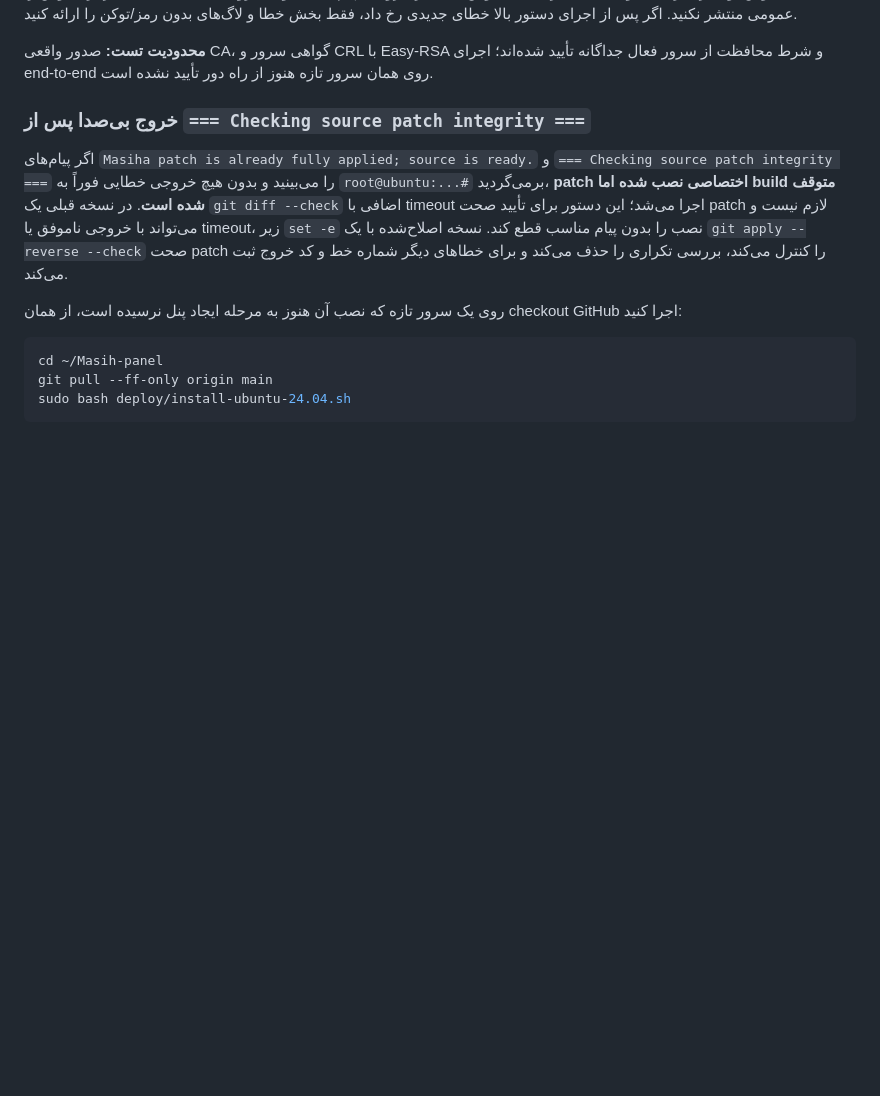
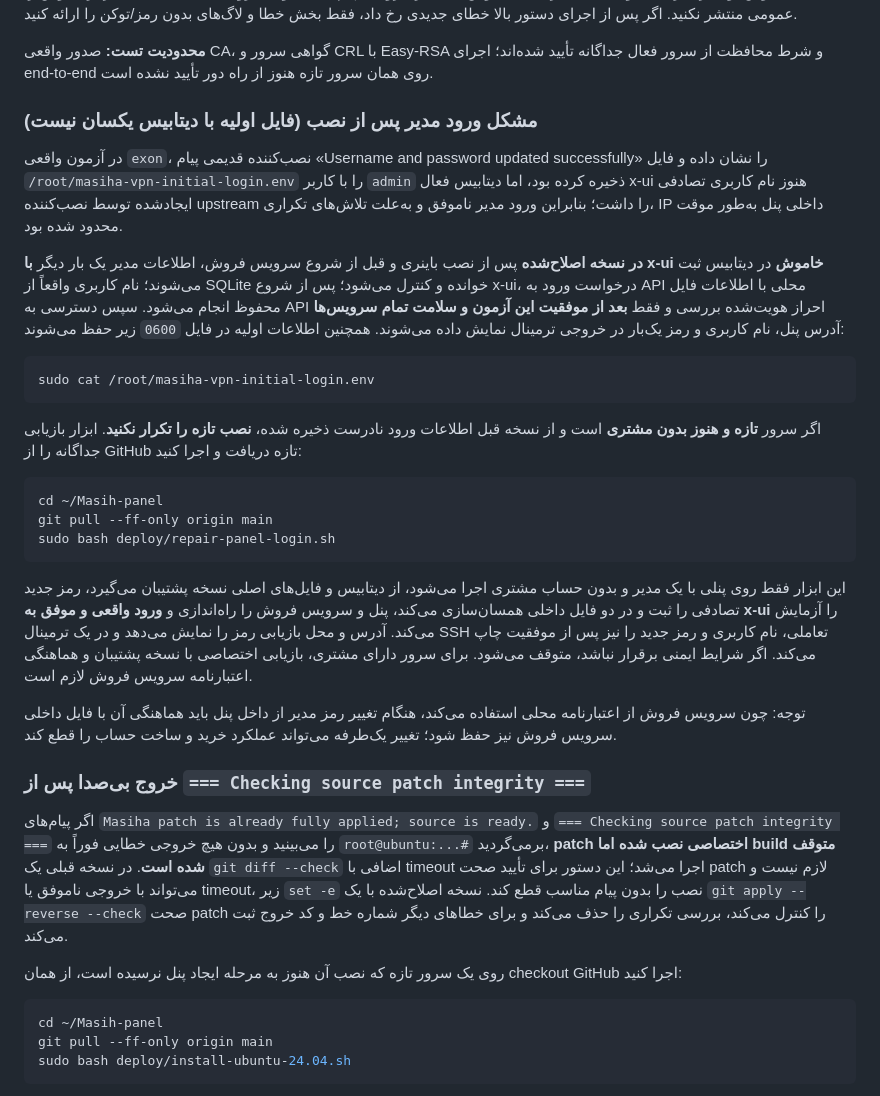
Before and after one commit to masiweb/Masih-panel, a Markdown page: docs/INSTALL_NEW_SERVER_FA.md, the part around the change. GitHub-like rendering; blank space fills up the shorter version.

Commit message:
docs(install): explain verified first-run admin credentials, secure display after success, and safe empty-server login repair

````diff
--- a/docs/INSTALL_NEW_SERVER_FA.md
+++ b/docs/INSTALL_NEW_SERVER_FA.md
@@ -78,6 +78,28 @@ sudo bash deploy/finalize-ubuntu-24.04.sh --resume
 پس از موفقیت تست نهایی، آدرس پنل، نام کاربری و رمز تصادفی در همان ترمینال نمایش داده می‌شود؛ اطلاعات در `/root/masiha-vpn-initial-login.env` نیز موجود است. با توجه به اینکه نصب‌کننده رسمی اولیه یک API token روی ترمینال چاپ می‌کند، مرحله تکمیل آن توکن اولیه را نیز باطل و مجدداً صادر می‌کند (توکن جدید در خروجی چاپ نمی‌شود). خروجی‌های نصب شامل رمز یا توکن را عمومی منتشر نکنید. اگر پس از اجرای دستور بالا خطای جدیدی رخ داد، فقط بخش خطا و لاگ‌های بدون رمز/توکن را ارائه کنید.
 
 **محدودیت تست:** صدور واقعی CA، گواهی سرور و CRL با Easy-RSA و شرط محافظت از سرور فعال جداگانه تأیید شده‌اند؛ اجرای end-to-end روی همان سرور تازه هنوز از راه دور تأیید نشده است.
+
+### مشکل ورود مدیر پس از نصب (فایل اولیه با دیتابیس یکسان نیست)
+
+در آزمون واقعی `exon`، نصب‌کننده قدیمی پیام «Username and password updated successfully» را نشان داده و فایل `/root/masiha-vpn-initial-login.env` را با کاربر `admin` ذخیره کرده بود، اما دیتابیس فعال x-ui هنوز نام کاربری تصادفی ایجادشده توسط نصب‌کننده upstream را داشت؛ بنابراین ورود مدیر ناموفق و به‌علت تلاش‌های تکراری، IP داخلی پنل به‌طور موقت محدود شده بود.
+
+**در نسخه اصلاح‌شده** پس از نصب باینری و قبل از شروع سرویس فروش، اطلاعات مدیر یک بار دیگر **با x-ui خاموش** در دیتابیس ثبت می‌شوند؛ نام کاربری واقعاً از SQLite خوانده و کنترل می‌شود؛ پس از شروع x-ui، درخواست ورود به API محلی با اطلاعات فایل محفوظ انجام می‌شود. سپس دسترسی به API احراز هویت‌شده بررسی و فقط **بعد از موفقیت این آزمون و سلامت تمام سرویس‌ها** آدرس پنل، نام کاربری و رمز یک‌بار در خروجی ترمینال نمایش داده می‌شوند. همچنین اطلاعات اولیه در فایل `0600` زیر حفظ می‌شوند:
+
+```bash
+sudo cat /root/masiha-vpn-initial-login.env
+```
+
+اگر سرور **تازه و هنوز بدون مشتری** است و از نسخه قبل اطلاعات ورود نادرست ذخیره شده، **نصب تازه را تکرار نکنید**. ابزار بازیابی جداگانه را از GitHub تازه دریافت و اجرا کنید:
+
+```bash
+cd ~/Masih-panel
+git pull --ff-only origin main
+sudo bash deploy/repair-panel-login.sh
+```
+
+این ابزار فقط روی پنلی با یک مدیر و بدون حساب مشتری اجرا می‌شود، از دیتابیس و فایل‌های اصلی نسخه پشتیبان می‌گیرد، رمز جدید تصادفی را ثبت و در دو فایل داخلی همسان‌سازی می‌کند، پنل و سرویس فروش را راه‌اندازی و **ورود واقعی و موفق به x-ui** را آزمایش می‌کند. آدرس و محل بازیابی رمز را نمایش می‌دهد و در یک ترمینال SSH تعاملی، نام کاربری و رمز جدید را نیز پس از موفقیت چاپ می‌کند. اگر شرایط ایمنی برقرار نباشد، متوقف می‌شود. برای سرور دارای مشتری، بازیابی اختصاصی با نسخه پشتیبان و هماهنگی اعتبارنامه سرویس فروش لازم است.
+
+توجه: چون سرویس فروش از اعتبارنامه محلی استفاده می‌کند، هنگام تغییر رمز مدیر از داخل پنل باید هماهنگی آن با فایل داخلی سرویس فروش نیز حفظ شود؛ تغییر یک‌طرفه می‌تواند عملکرد خرید و ساخت حساب را قطع کند.
 
 ### خروج بی‌صدا پس از `=== Checking source patch integrity ===`
 
````
